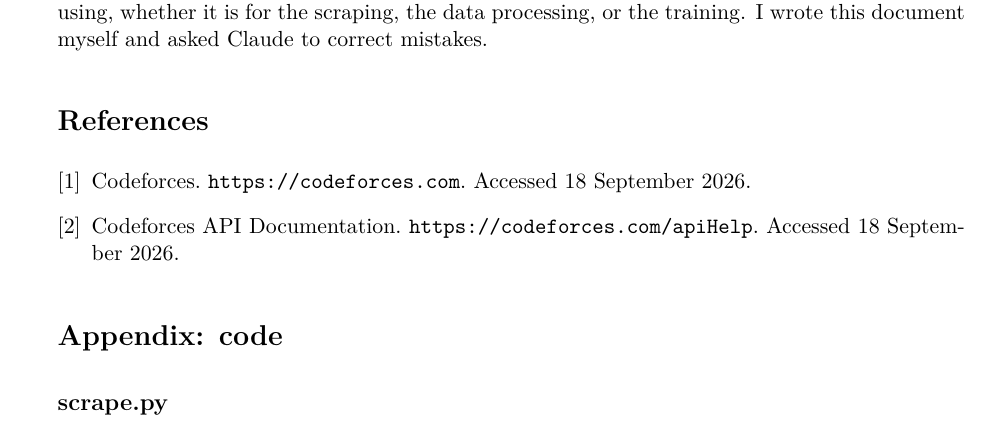
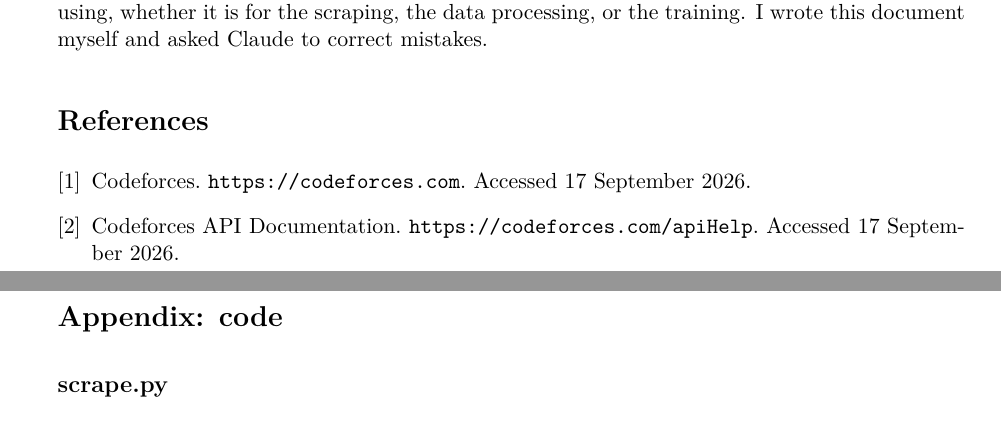
Before and after one commit to pacomef/machine-learning-aalto, a LaTeX document (report/stage1real.tex): part of page 3 of 6 before the commit and two parts of pages 3 and 4 of 6 after it, the two joined at a grey line, cut so that both start at the same text. Compiled offline with pdfLaTeX.

Commit message:
Fix access date to 17 September; start code appendix on a new page

```diff
--- a/report/stage1real.tex
+++ b/report/stage1real.tex
@@ -135,12 +135,12 @@ I used Claude to typeset this document, and also to debug a lot of the functions
 \bibitem{codeforces}
 Codeforces.
 \url{https://codeforces.com}.
-Accessed 18 September 2026.
+Accessed 17 September 2026.
 
 \bibitem{cfapi}
 Codeforces API Documentation.
 \url{https://codeforces.com/apiHelp}.
-Accessed 18 September 2026.
+Accessed 17 September 2026.
 
 \end{thebibliography}
 
```
Also changed, not shown: report/stage1real.md (+2 -2 lines), report/stage1real.pdf, report/stage1real.tex (1 more changed lines).
